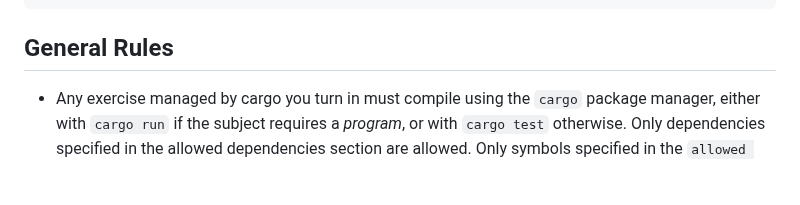
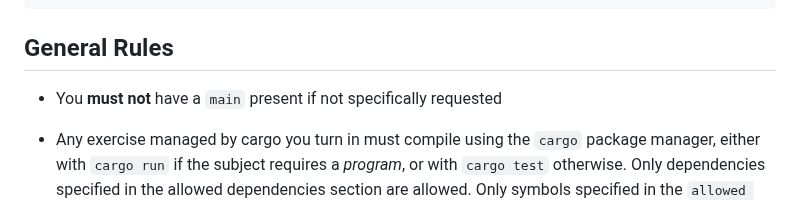
Before and after one commit to 42-Short/shortinette, a Markdown page: rust/subjects/module-00.md, the part around the change. Rendered like a GitHub page; blank space fills up the shorter version.

Commit message:
added main clause

````diff
--- a/rust/subjects/module-00.md
+++ b/rust/subjects/module-00.md
@@ -9,6 +9,7 @@ fn main() {
 ```
 
 ## General Rules
+* You **must not** have a `main` present if not specifically requested
 * Any exercise managed by cargo you turn in must compile using the `cargo` package manager, either with `cargo run`
 if the subject requires a _program_, or with `cargo test` otherwise. Only dependencies specified
 in the allowed dependencies section are allowed. Only symbols specified in the `allowed symbols`
````
